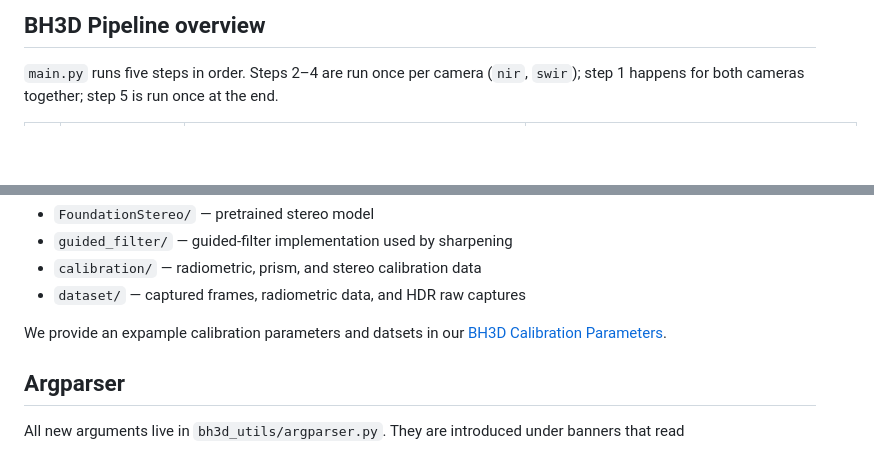
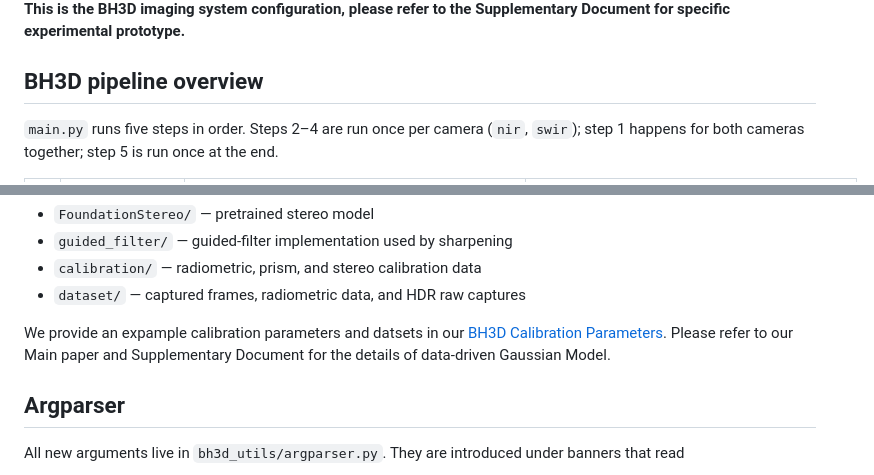
Before and after one commit to shshin1210/BH3D, a Markdown page: README.md, 2 parts joined by grey strips. Rendered like a GitHub page; blank space fills up the shorter version.

```diff
--- a/README.md
+++ b/README.md
@@ -5,5 +7,7 @@
 
-## BH3D Pipeline overview
+**This is the BH3D imaging system configuration, please refer to the Supplementary Document for specific experimental prototype.**
+
+## BH3D pipeline overview
 
 `main.py` runs five steps in order. Steps 2–4 are run
 once per camera (`nir`, `swir`); step 1 happens for both cameras
@@ -53,6 +57,7 @@ modified):
 * `dataset/` — captured frames, radiometric data, and HDR raw captures
 
 We provide an expample calibration parameters and datsets in our [BH3D Calibration Parameters](https://drive.google.com/drive/u/0/folders/128apzV3A4GjllRUOafMHEM0yIY_EZvLf).
+Please refer to our Main paper and Supplementary Document for the details of data-driven Gaussian Model.
 
 ## Argparser
 
```
Also changed, not shown: other parts of README.md (+2 -0 lines).
